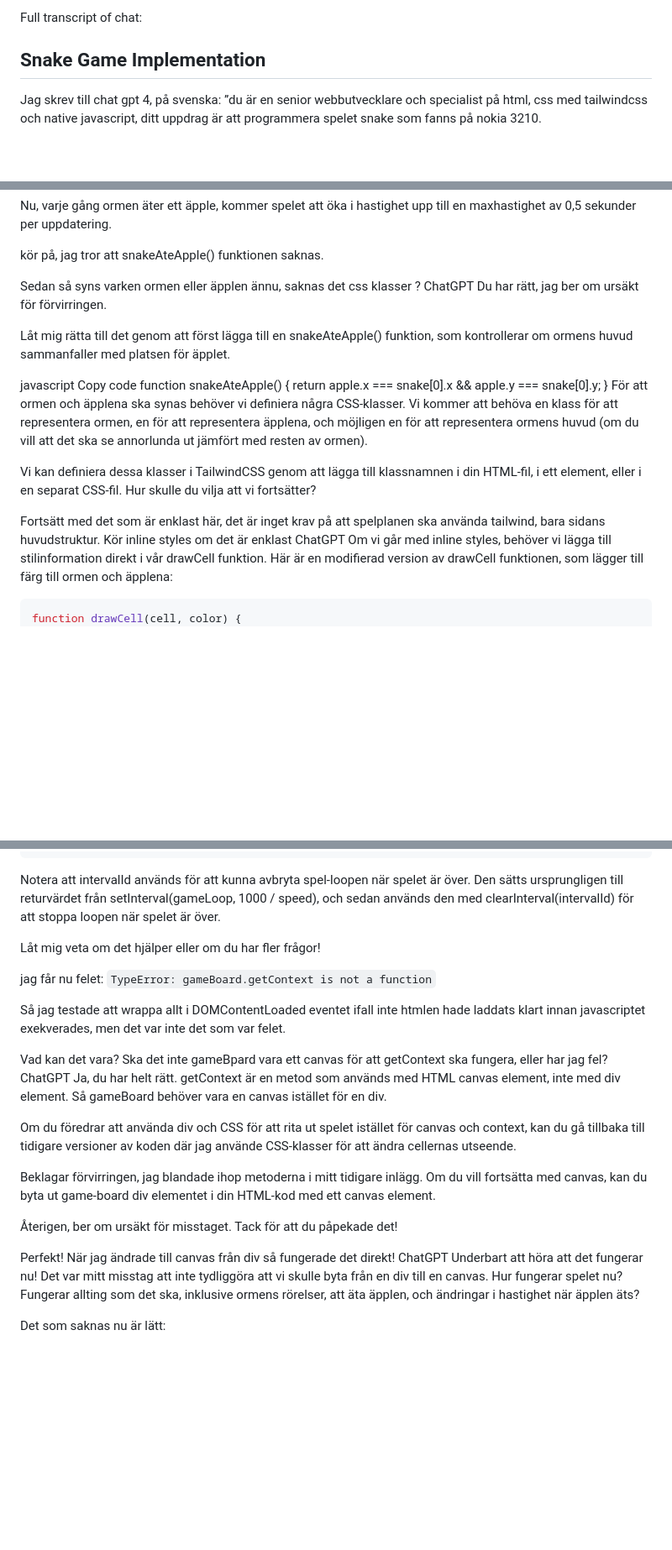
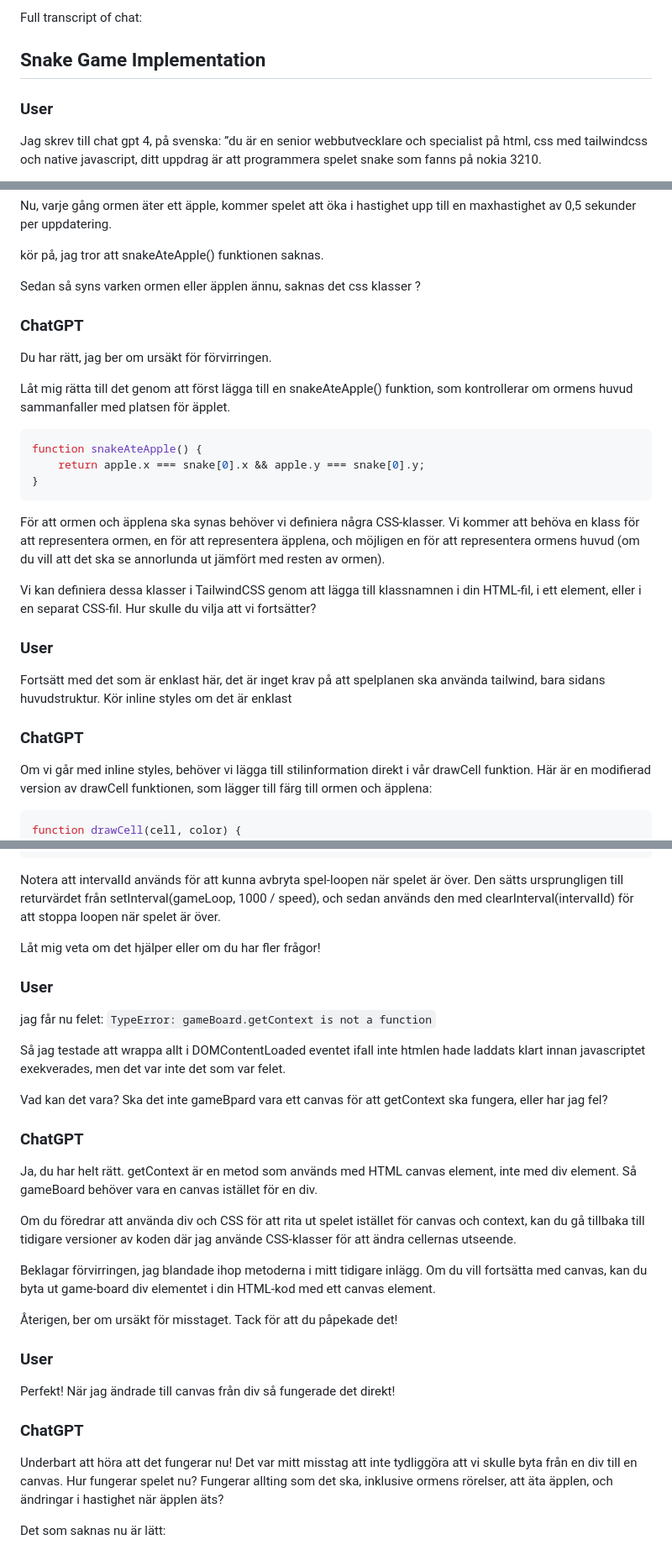
Before and after one commit to silentpatrik/nokia-snake, a Markdown page: README.md, 3 parts joined by grey strips. Shown: that part at 84% size. Drawn GitHub-style; blank space fills up the shorter version.

````diff
--- a/README.md
+++ b/README.md
@@ -7,6 +7,7 @@ Share link: https://chat.openai.com/share/b7498d94-d5ce-4de0-8a5c-8aef3927d0ff
 Full transcript of chat:
 
 ## Snake Game Implementation
+### User
 Jag skrev till chat gpt 4, på svenska:
 ”du är en senior webbutvecklare och specialist på html, css med tailwindcss och native javascript, ditt uppdrag är att programmera spelet snake som fanns på nokia 3210.
 - Du behöver inte ta hänsyn till multiplayer funktioner.
@@ -370,22 +379,25 @@ Nu, varje gång ormen äter ett äpple, kommer spelet att öka i hastighet upp t
 kör på, jag tror att snakeAteApple() funktionen saknas.
 
 Sedan så syns varken ormen eller äpplen ännu, saknas det css klasser ?
-ChatGPT
+
+### ChatGPT
 Du har rätt, jag ber om ursäkt för förvirringen.
 
 Låt mig rätta till det genom att först lägga till en snakeAteApple() funktion, som kontrollerar om ormens huvud sammanfaller med platsen för äpplet.
 
-javascript
-Copy code
+```javascript
 function snakeAteApple() {
     return apple.x === snake[0].x && apple.y === snake[0].y;
 }
+```
 För att ormen och äpplena ska synas behöver vi definiera några CSS-klasser. Vi kommer att behöva en klass för att representera ormen, en för att representera äpplena, och möjligen en för att representera ormens huvud (om du vill att det ska se annorlunda ut jämfört med resten av ormen).
 
 Vi kan definiera dessa klasser i TailwindCSS genom att lägga till klassnamnen i din HTML-fil, i ett <style> element, eller i en separat CSS-fil. Hur skulle du vilja att vi fortsätter?
 
+### User
 Fortsätt med det som är enklast här, det är inget krav på att spelplanen ska använda tailwind, bara sidans huvudstruktur. Kör inline styles om det är enklast
-ChatGPT
+
+### ChatGPT
 Om vi går med inline styles, behöver vi lägga till stilinformation direkt i vår drawCell funktion. Här är en modifierad version av drawCell funktionen, som lägger till färg till ormen och äpplena:
 
 ```javascript
@@ -583,13 +599,15 @@ Notera att intervalId används för att kunna avbryta spel-loopen när spelet ä
 
 Låt mig veta om det hjälper eller om du har fler frågor!
 
+### User
 jag får nu felet:
 `TypeError: gameBoard.getContext is not a function`
 
 Så jag testade att wrappa allt i DOMContentLoaded eventet ifall inte htmlen hade laddats klart innan javascriptet exekverades, men det var inte det som var felet.
 
 Vad kan det vara? Ska det inte gameBpard vara ett canvas för att getContext ska fungera, eller har jag fel?
-ChatGPT
+
+### ChatGPT
 Ja, du har helt rätt. getContext är en metod som används med HTML canvas element, inte med div element. Så gameBoard behöver vara en canvas istället för en div.
 
 Om du föredrar att använda div och CSS för att rita ut spelet istället för canvas och context, kan du gå tillbaka till tidigare versioner av koden där jag använde CSS-klasser för att ändra cellernas utseende.
@@ -598,8 +616,10 @@ Beklagar förvirringen, jag blandade ihop metoderna i mitt tidigare inlägg. Om
 
 Återigen, ber om ursäkt för misstaget. Tack för att du påpekade det!
 
+### User
 Perfekt! När jag ändrade till canvas från div så fungerade det direkt!
-ChatGPT
+
+### ChatGPT
 Underbart att höra att det fungerar nu! Det var mitt misstag att inte tydliggöra att vi skulle byta från en div till en canvas. Hur fungerar spelet nu? Fungerar allting som det ska, inklusive ormens rörelser, att äta äpplen, och ändringar i hastighet när äpplen äts?
 
 Det som saknas nu är lätt:
````
Also changed, not shown: other parts of README.md (+36 -14 lines).
